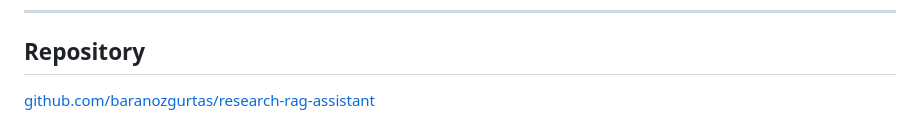
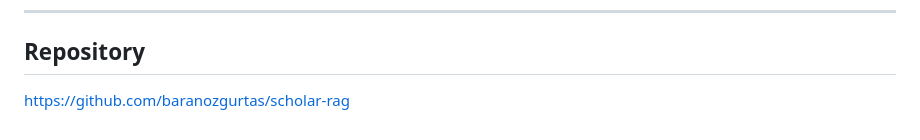
Before and after one commit to baranozgurtas/scholar-rag, a Markdown page: README.md, the part around the change. Rendered like a GitHub page.

```diff
--- a/README.md
+++ b/README.md
@@ -346,4 +346,4 @@ The suite covers:
 
 ## Repository
 
-[github.com/baranozgurtas/research-rag-assistant](https://github.com/baranozgurtas/research-rag-assistant)
+https://github.com/baranozgurtas/scholar-rag
```
